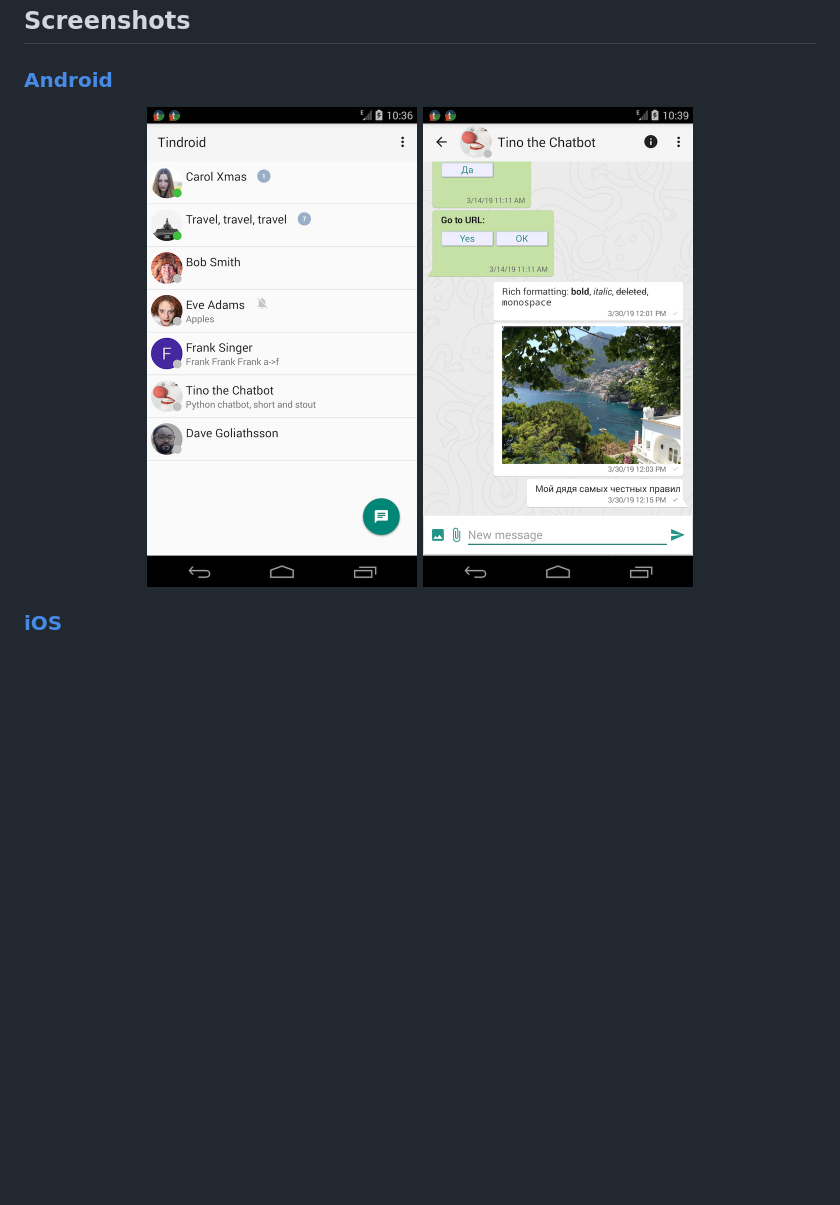
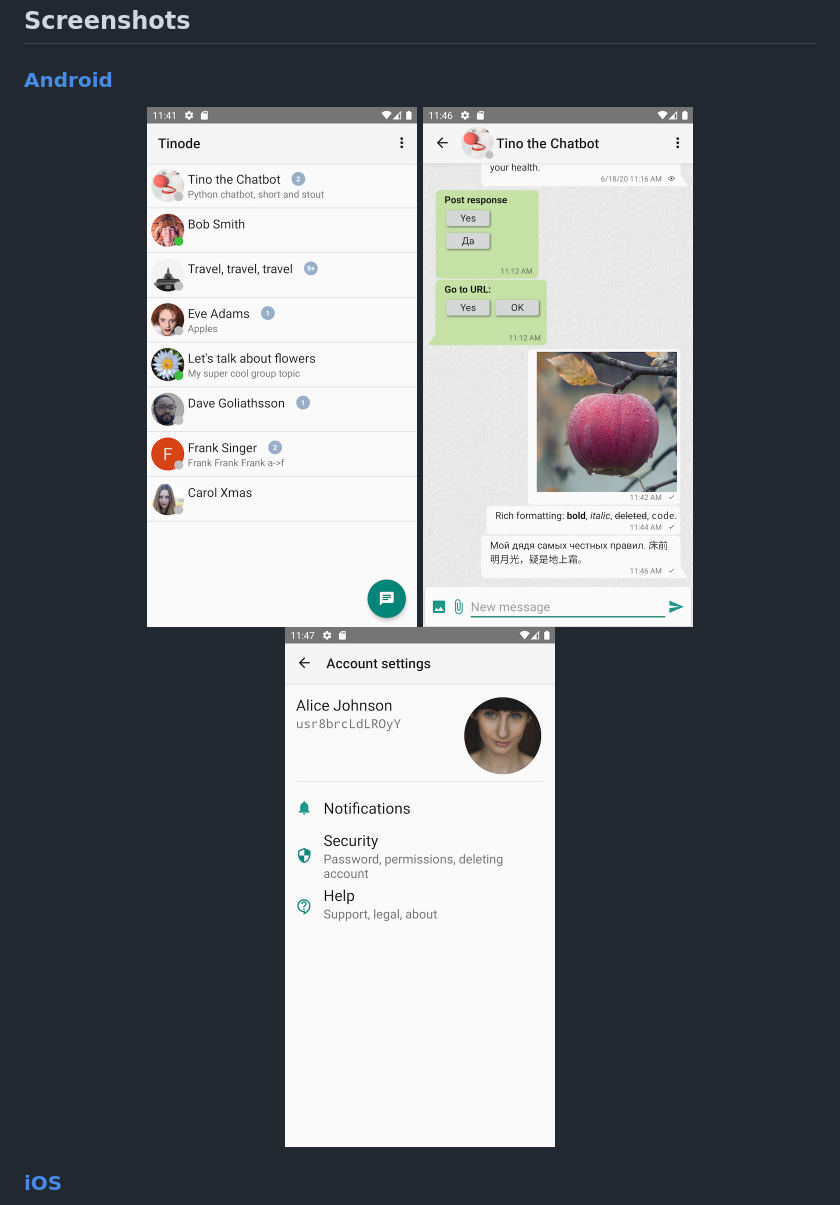
Before and after one commit to tinode/chat, a Markdown page: README.md, the part around the change. Drawn GitHub-style; pictures changed too: docs/android-account.png (added), docs/android-chat.png, docs/android-contacts.png; blank space fills up the shorter version.

Commit message:
android screenshots refreshed

```diff
--- a/README.md
+++ b/README.md
@@ -121,7 +121,9 @@ All client software has support for internationalization. Translations are provi
 ### [Android](https://github.com/tinode/tindroid/)
 
 <p align="center">
-<img src="docs/android-contacts.png" alt="Android screenshot: list of chats" width=270 /> <img src="docs/android-chat.png" alt="Android screenshot: one conversation" width=270 />
+<img src="docs/android-contacts.png" alt="Android screenshot: list of chats" width=270 />
+<img src="docs/android-chat.png" alt="Android screenshot: one conversation" width=270 />
+<img src="docs/android-account.png" alt="Android screenshot: account settings" width=270 />
 </p>
 
 ### [iOS](https://github.com/tinode/ios)
```
Also changed, not shown: README_ko.md (+3 -1 lines).
